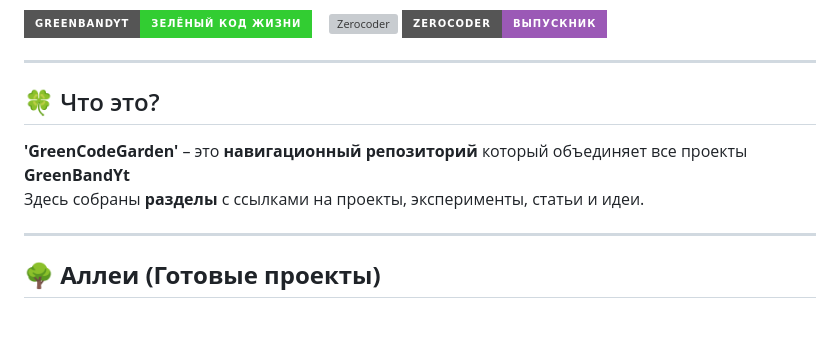
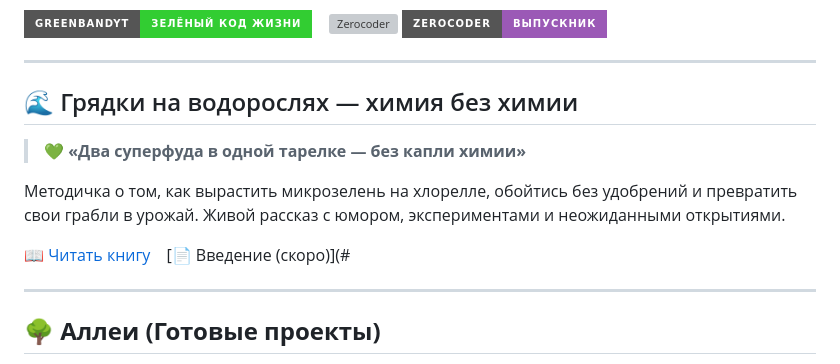
Before and after one commit to GreenBandYt/GreenCodeGarden, a Markdown page: README.md, the part around the change. Rendered like a GitHub page; badges without logos; blank space fills up the shorter version; grey boxes are pictures that could not be loaded.

```diff
--- a/README.md
+++ b/README.md
@@ -17,9 +17,13 @@
 
 ---
 
-## 🍀 Что это?
-**'GreenCodeGarden'** – это **навигационный репозиторий** который объединяет все проекты **GreenBandYt**
-Здесь собраны **разделы** с ссылками на проекты, эксперименты, статьи и идеи.
+## 🌊 Грядки на водорослях — химия без химии
+
+> 💚 **«Два суперфуда в одной тарелке — без капли химии»**
+
+Методичка о том, как вырастить микрозелень на хлорелле, обойтись без удобрений и превратить свои грабли в урожай. Живой рассказ с юмором, экспериментами и неожиданными открытиями.
+
+[📖 Читать книгу](https://greenbandyt.github.io/UnexpectedGardener-Site/) [📄 Введение (скоро)](#
 
 ---
 
```
